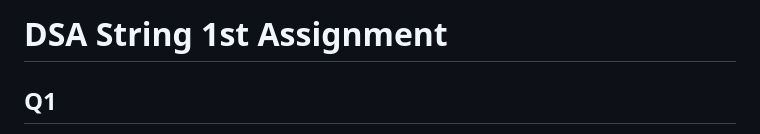
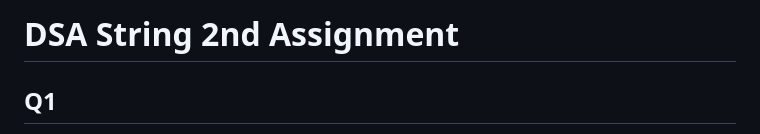
Before and after one commit to roshangrg1/PPT-Array1-Roshan-Guragain, a Markdown page: String 2/Readme.md, the part around the change. GitHub-like rendering.

```diff
--- a/String 2/Readme.md
+++ b/String 2/Readme.md
@@ -1,4 +1,4 @@
-# DSA String 1st Assignment
+# DSA String 2nd Assignment
 
 ## Q1
 Given two strings s1 and s2, return *the lowest **ASCII** sum of deleted characters to make two strings equal*.
```
Also changed, not shown: String 1/Readme.md (+1 -1 lines).
